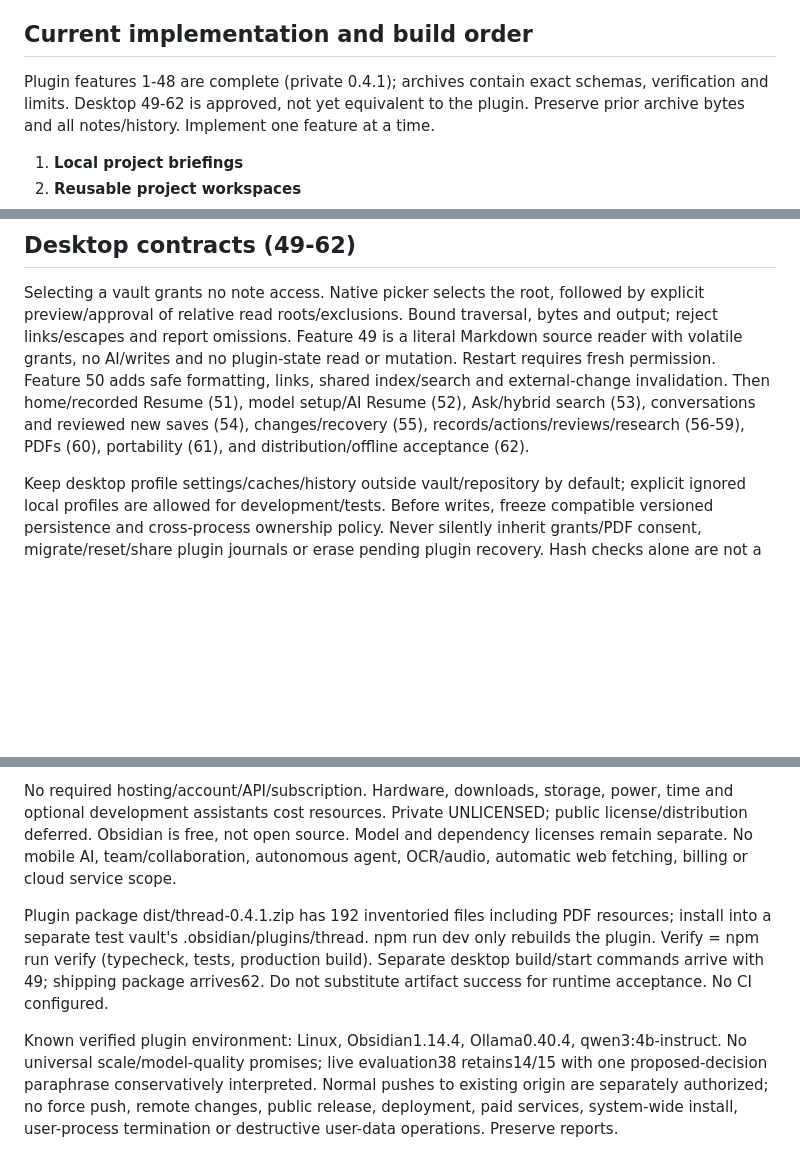
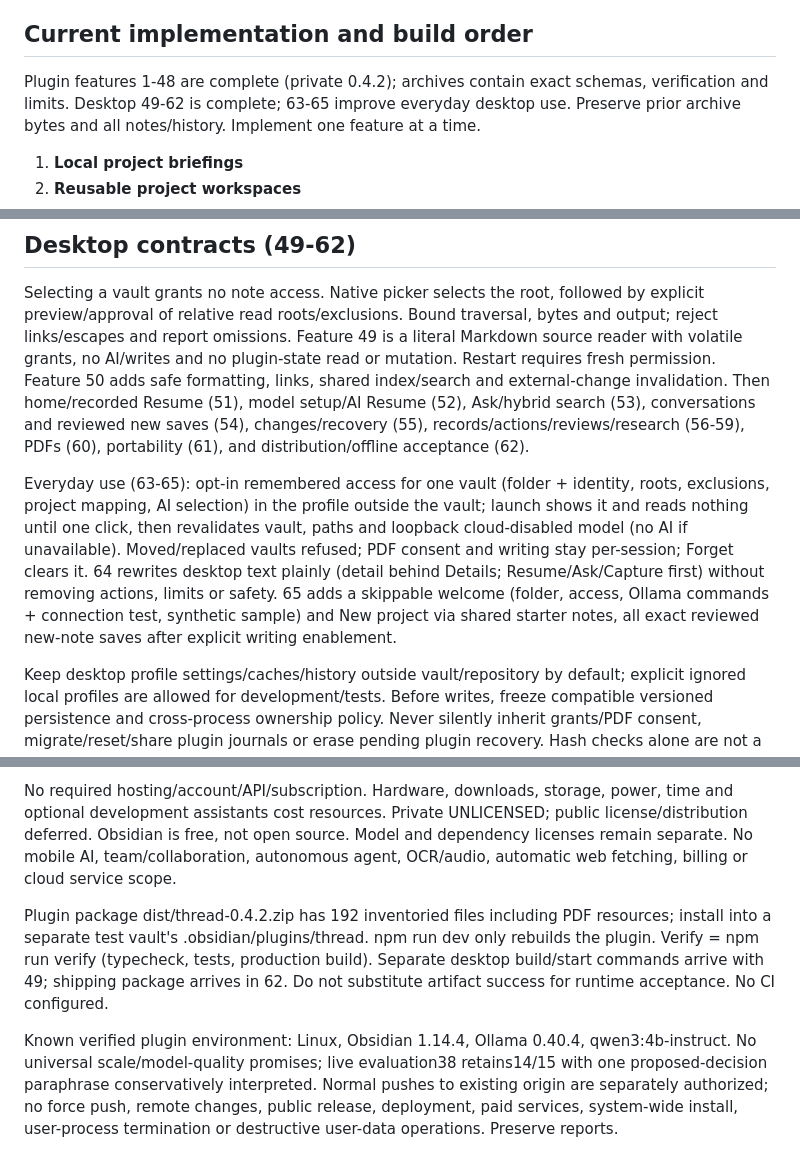
Before and after one commit to To6enceto/thread_second_brain, a Markdown page: blueprint/context/project-overview.md, 3 parts joined by grey strips. GitHub-like rendering; blank space fills up the shorter version.

```diff
--- a/blueprint/context/project-overview.md
+++ b/blueprint/context/project-overview.md
@@ -14,8 +14,8 @@ multiple projects, one active vault per instance. No account, backend or paid AP
 
 ## Current implementation and build order
 
-Plugin features 1-48 are complete (private 0.4.1); archives contain exact schemas,
-verification and limits. Desktop 49-62 is approved, not yet equivalent to the plugin.
+Plugin features 1-48 are complete (private 0.4.2); archives contain exact schemas,
+verification and limits. Desktop 49-62 is complete; 63-65 improve everyday desktop use.
 Preserve prior archive bytes and all notes/history. Implement one feature at a time.
 
 1. **Local project briefings**
@@ -142,6 +145,16 @@ Resume (51), model setup/AI Resume (52), Ask/hybrid search (53), conversations a
 reviewed new saves (54), changes/recovery (55), records/actions/reviews/research
 (56-59), PDFs (60), portability (61), and distribution/offline acceptance (62).
 
+Everyday use (63-65): opt-in remembered access for one vault (folder + identity,
+roots, exclusions, project mapping, AI selection) in the profile outside the vault;
+launch shows it and reads nothing until one click, then revalidates vault, paths and
+loopback cloud-disabled model (no AI if unavailable). Moved/replaced vaults refused;
+PDF consent and writing stay per-session; Forget clears it. 64 rewrites desktop text
+plainly (detail behind Details; Resume/Ask/Capture first) without removing actions,
+limits or safety. 65 adds a skippable welcome (folder, access, Ollama commands +
+connection test, synthetic sample) and New project via shared starter notes, all
+exact reviewed new-note saves after explicit writing enablement.
+
 Keep desktop profile settings/caches/history outside vault/repository by default;
 explicit ignored local profiles are allowed for development/tests. Before writes,
 freeze compatible versioned persistence and cross-process ownership policy. Never
@@ -171,13 +184,13 @@ public license/distribution deferred. Obsidian is free, not open source. Model a
 dependency licenses remain separate. No mobile AI, team/collaboration, autonomous
 agent, OCR/audio, automatic web fetching, billing or cloud service scope.
 
-Plugin package dist/thread-0.4.1.zip has 192 inventoried files including PDF resources;
+Plugin package dist/thread-0.4.2.zip has 192 inventoried files including PDF resources;
 install into a separate test vault's .obsidian/plugins/thread. npm run dev only
 rebuilds the plugin. Verify = npm run verify (typecheck, tests, production build).
-Separate desktop build/start commands arrive with 49; shipping package arrives62.
+Separate desktop build/start commands arrive with 49; shipping package arrives in 62.
 Do not substitute artifact success for runtime acceptance. No CI configured.
 
-Known verified plugin environment: Linux, Obsidian1.14.4, Ollama0.40.4,
+Known verified plugin environment: Linux, Obsidian 1.14.4, Ollama 0.40.4,
 qwen3:4b-instruct. No universal scale/model-quality promises; live evaluation38
 retains14/15 with one proposed-decision paraphrase conservatively interpreted.
 Normal pushes to existing origin are separately authorized; no force push,
```
Also changed, not shown: other parts of blueprint/context/project-overview.md (+4 -1 lines), blueprint/build-plan.md (+6 -0 lines), blueprint/project-plan.md (+30 -0 lines).
